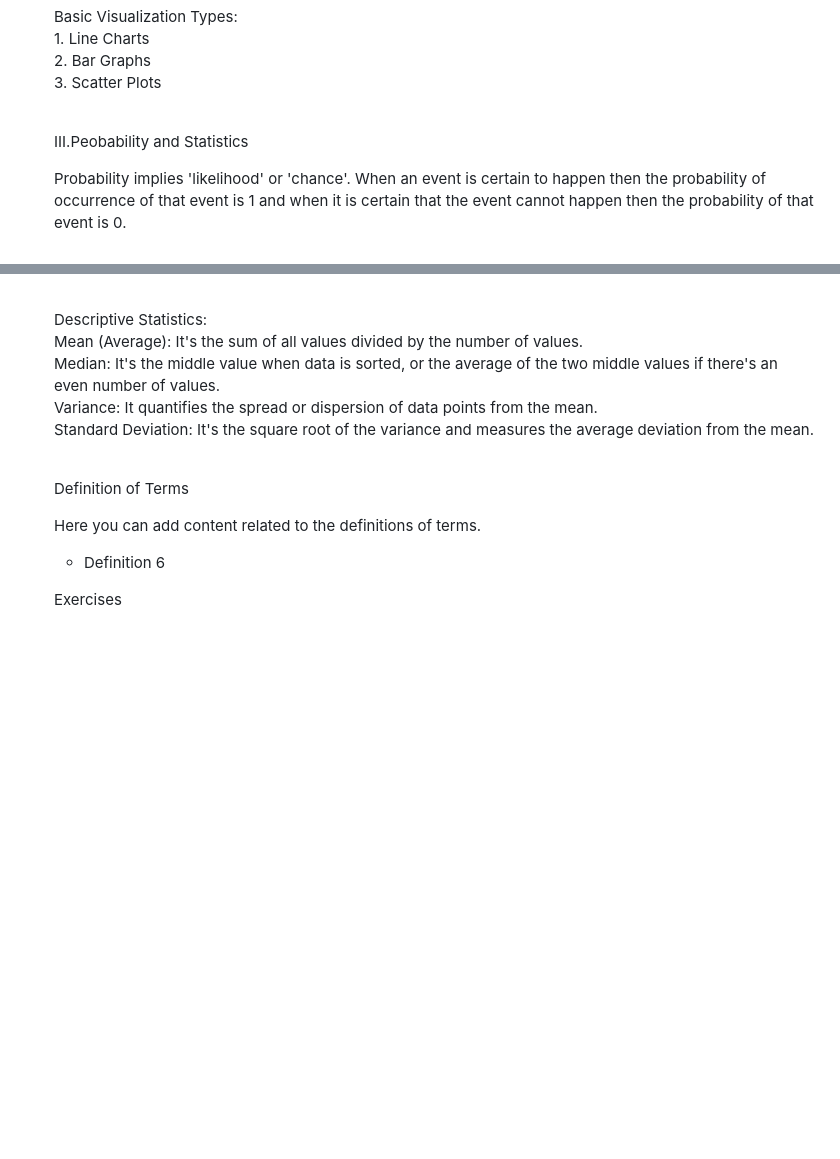
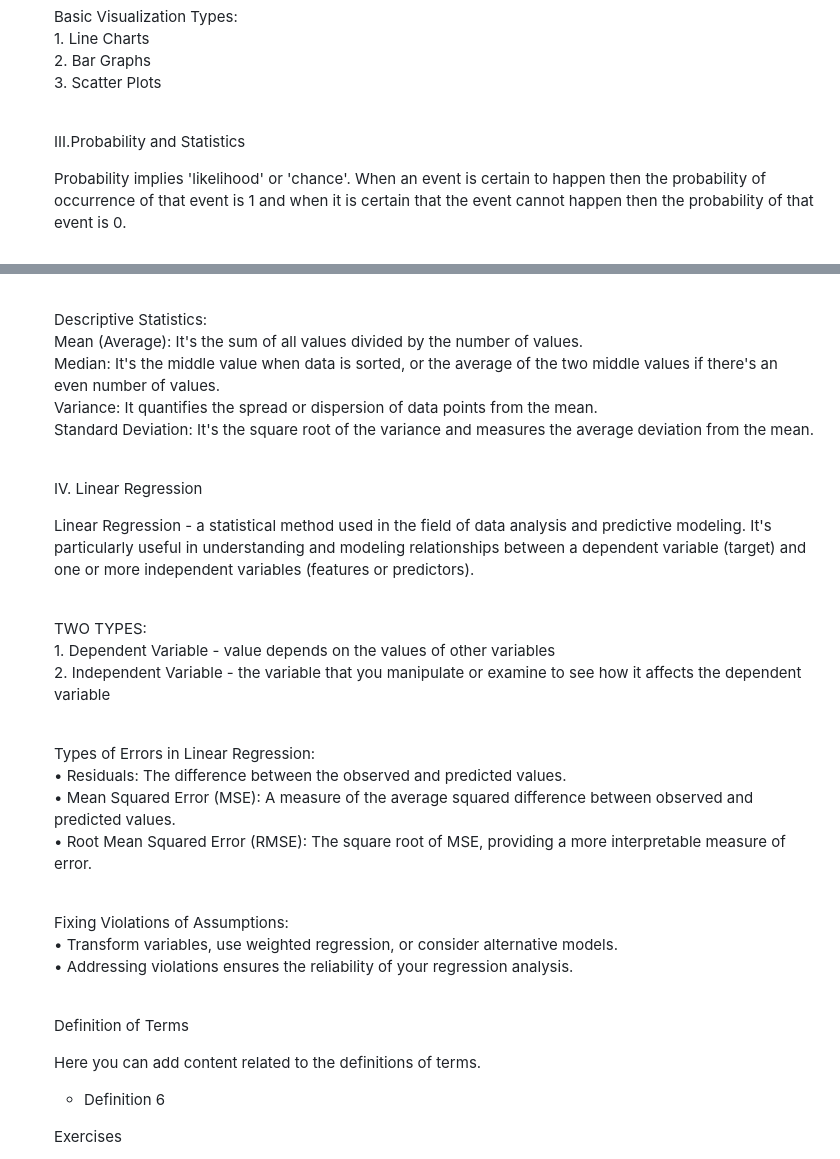
Before and after one commit to rozumary/Introduction-to-Intelligent-System, a Markdown page: README.md, 2 parts joined by grey strips. Drawn GitHub-style; blank space fills up the shorter version.

```diff
--- a/README.md
+++ b/README.md
@@ -32,7 +32,7 @@ you have a canvas, and Matplotlib provides you with brushes and colors to paint
                 <br>
         <p style=text-align: left;">Basic Visualization Types: <br> 1. Line Charts <br> 2. Bar Graphs <br>3. Scatter Plots  </p>
                 <br>
-         <p style="font-weight: bold; text-align: left;">III.Peobability and Statistics</p>
+         <p style="font-weight: bold; text-align: left;">III.Probability and Statistics</p>
         <p style=text-align: left;">Probability implies 'likelihood' or 'chance'. When an event is certain to happen then the probability of occurrence of that event is 1 and when it is certain that the event cannot happen then the probability of that event is 0. </p>
                 <br>
         <p style=text-align: left;">A random variable is a mathematical concept used to represent uncertain outcomes in probability and statistics. It's a variable that can take on different values with a certain probability associated with each value</p>
@@ -40,6 +40,15 @@ you have a canvas, and Matplotlib provides you with brushes and colors to paint
         <p style=text-align: left;">Types of Probability Distributions:<br> Binomial Distribution: Applicable when there are only two possible outcomes (e.g., success or failure). <br> Normal Distribution (Gaussian Distribution):  Commonly observed in natural phenomena and real-world data. </p>
                 <br>
         <p style=text-align: left;">Descriptive Statistics:<br> Mean (Average): It's the sum of all values divided by the number of values. <br> Median: It's the middle value when data is sorted, or the average of the two middle values if there's an even number of values. <br> Variance: It quantifies the spread or dispersion of data points from the mean. <br>Standard Deviation: It's the square root of the variance and measures the average deviation from the mean. </p>
+                <br>
+         <p style="font-weight: bold; text-align: left;">IV. Linear Regression</p>
+        <p style=text-align: left;"> Linear Regression - a statistical method used in the field of data analysis and predictive modeling. It's particularly useful in understanding and modeling relationships between a dependent variable (target) and one or more independent variables (features or predictors). </p>
+                <br>
+        <p style=text-align: left;">TWO TYPES:<br> 1. Dependent Variable - value depends on the values of other variables <br> 2. Independent Variable - the variable that you manipulate or examine to see how it affects the dependent variable </p>
+                <br>
+        <p style=text-align: left;">Types of Errors in Linear Regression:<br> • Residuals: The difference between the observed and predicted values. <br>• Mean Squared Error (MSE): A measure of the average squared difference between observed and predicted values. <br>• Root Mean Squared Error (RMSE): The square root of MSE, providing a more interpretable measure of error. </p>
+                <br>
+        <p style=text-align: left;">Fixing Violations of Assumptions: <br>• Transform variables, use weighted regression, or consider alternative models. <br>• Addressing violations ensures the reliability of your regression analysis. </p>
                 <br>
         <p style="font-weight: bold; text-align: left;">Definition of Terms</p>
         <p>Here you can add content related to the definitions of terms.</p>
```
